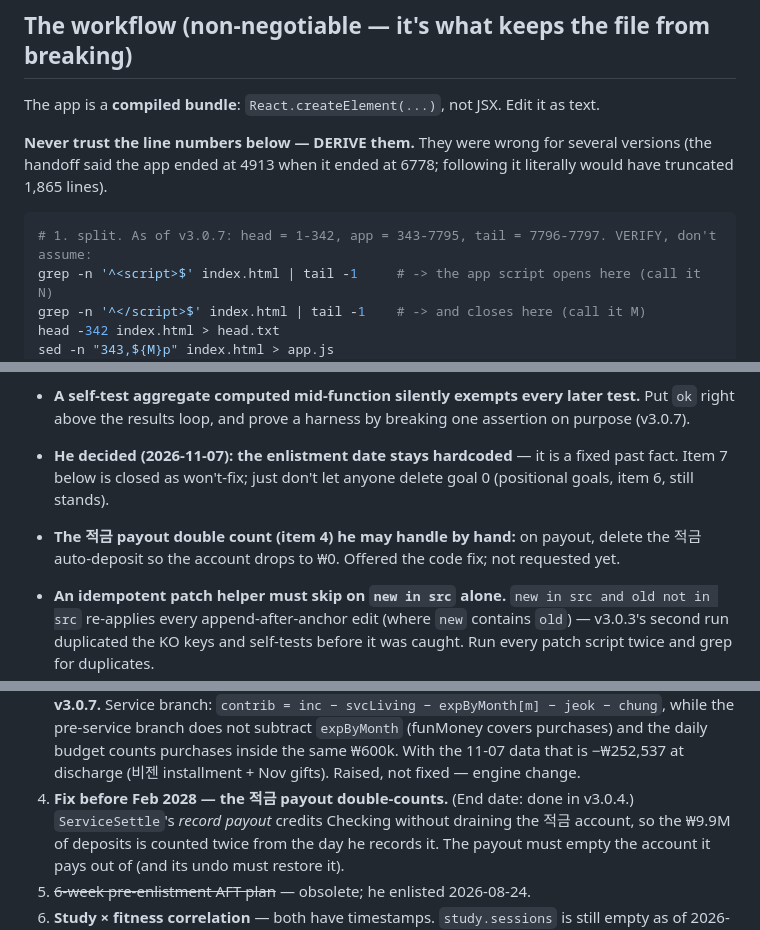
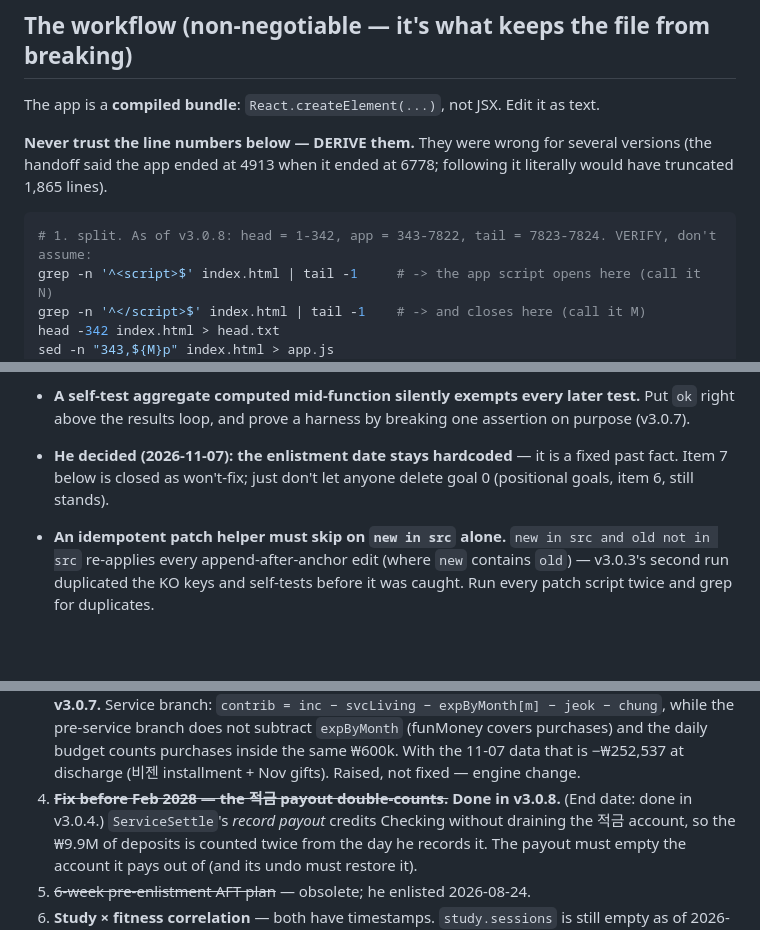
Before and after one commit to hwan-99/khk_finances, a Markdown page: HANDOFF.md, 3 parts joined by grey strips. Rendered like a GitHub page; blank space fills up the shorter version.

````diff
--- a/HANDOFF.md
+++ b/HANDOFF.md
@@ -59,7 +59,7 @@ The app is a **compiled bundle**: `React.createElement(...)`, not JSX. Edit it a
 app ended at 4913 when it ended at 6778; following it literally would have truncated 1,865 lines).
 
 ```bash
-# 1. split. As of v3.0.7: head = 1-342, app = 343-7795, tail = 7796-7797. VERIFY, don't assume:
+# 1. split. As of v3.0.8: head = 1-342, app = 343-7822, tail = 7823-7824. VERIFY, don't assume:
 grep -n '^<script>$' index.html | tail -1     # -> the app script opens here (call it N)
 grep -n '^</script>$' index.html | tail -1    # -> and closes here (call it M)
 head -342 index.html > head.txt
@@ -647,8 +660,6 @@ Two inconsistencies, both introduced by earlier Claude work:
   the results loop, and prove a harness by breaking one assertion on purpose (v3.0.7).
 - **He decided (2026-11-07): the enlistment date stays hardcoded** — it is a fixed past fact. Item 7 below is
   closed as won't-fix; just don't let anyone delete goal 0 (positional goals, item 6, still stands).
-- **The 적금 payout double count (item 4) he may handle by hand:** on payout, delete the 적금 auto-deposit so the
-  account drops to ₩0. Offered the code fix; not requested yet.
 - **An idempotent patch helper must skip on `new in src` alone.** `new in src and old not in src` re-applies every
   append-after-anchor edit (where `new` contains `old`) — v3.0.3's second run duplicated the KO keys and self-tests
   before it was caught. Run every patch script twice and grep for duplicates.
@@ -673,7 +684,7 @@ Two inconsistencies, both introduced by earlier Claude work:
    `contrib = inc − svcLiving − expByMonth[m] − jeok − chung`, while the pre-service branch does not subtract
    `expByMonth` (funMoney covers purchases) and the daily budget counts purchases inside the same ₩600k. With the
    11-07 data that is −₩252,537 at discharge (비젠 installment + Nov gifts). Raised, not fixed — engine change.
-1. **Fix before Feb 2028 — the 적금 payout double-counts.** (End date: done in v3.0.4.) `ServiceSettle`'s *record
+1. ~~**Fix before Feb 2028 — the 적금 payout double-counts.**~~ **Done in v3.0.8.** (End date: done in v3.0.4.) `ServiceSettle`'s *record
    payout* credits Checking without draining the 적금 account, so the ₩9.9M of deposits is counted twice from the
    day he records it. The payout must empty the account it pays out of (and its undo must restore it).
 1. ~~6-week pre-enlistment AFT plan~~ — obsolete; he enlisted 2026-08-24.
````
Also changed, not shown: other parts of HANDOFF.md (+16 -3 lines).
